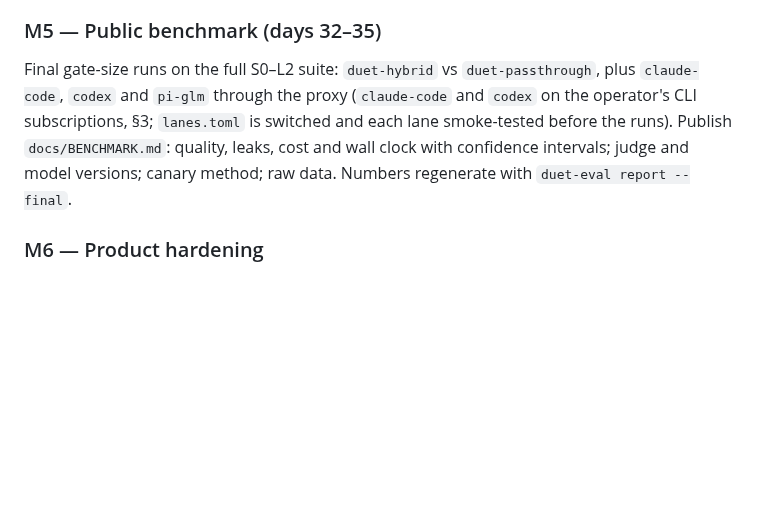
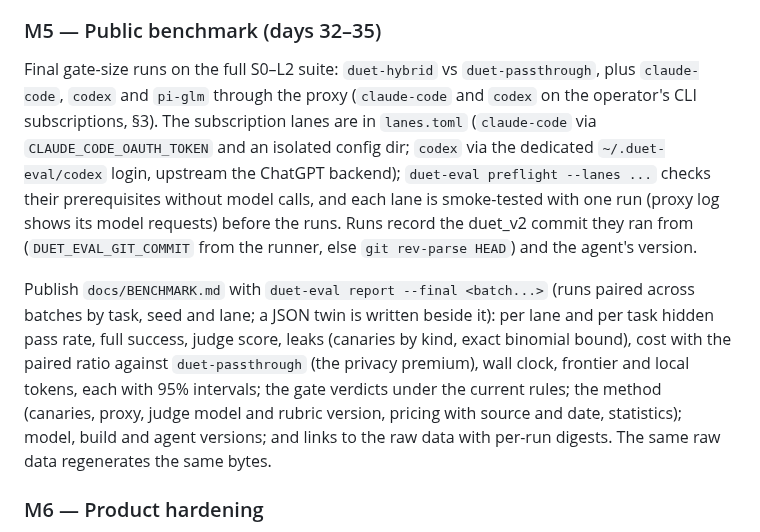
Before and after one commit to maximpri/duet, a Markdown page: docs/PLAN.md, the part around the change. GitHub-like rendering; blank space fills up the shorter version.

```diff
--- a/docs/PLAN.md
+++ b/docs/PLAN.md
@@ -325,10 +325,21 @@ an advisory, and covered by a regression test before the next release.
 ### M5 — Public benchmark (days 32–35)
 
 Final gate-size runs on the full S0–L2 suite: `duet-hybrid` vs `duet-passthrough`, plus `claude-code`, `codex`
-and `pi-glm` through the proxy (`claude-code` and `codex` on the operator's CLI subscriptions, §3;
-`lanes.toml` is switched and each lane smoke-tested before the runs). Publish `docs/BENCHMARK.md`: quality, leaks, cost and wall clock
-with confidence intervals; judge and model versions; canary method; raw data. Numbers regenerate
-with `duet-eval report --final`.
+and `pi-glm` through the proxy (`claude-code` and `codex` on the operator's CLI subscriptions, §3).
+The subscription lanes are in `lanes.toml` (`claude-code` via `CLAUDE_CODE_OAUTH_TOKEN` and an isolated
+config dir; `codex` via the dedicated `~/.duet-eval/codex` login, upstream the ChatGPT backend);
+`duet-eval preflight --lanes ...` checks their prerequisites without model calls, and each lane is
+smoke-tested with one run (proxy log shows its model requests) before the runs. Runs record the duet_v2
+commit they ran from (`DUET_EVAL_GIT_COMMIT` from the runner, else `git rev-parse HEAD`) and the agent's
+version.
+
+Publish `docs/BENCHMARK.md` with `duet-eval report --final <batch...>` (runs paired across batches by task,
+seed and lane; a JSON twin is written beside it): per lane and per task hidden pass rate, full success,
+judge score, leaks (canaries by kind, exact binomial bound), cost with the paired ratio against
+`duet-passthrough` (the privacy premium), wall clock, frontier and local tokens, each with 95% intervals;
+the gate verdicts under the current rules; the method (canaries, proxy, judge model and rubric version,
+pricing with source and date, statistics); model, build and agent versions; and links to the raw data
+with per-run digests. The same raw data regenerates the same bytes.
 
 ### M6 — Product hardening
 
```
Also changed, not shown: docs/DOGFOOD_SUITE.md (+26 -6 lines).
